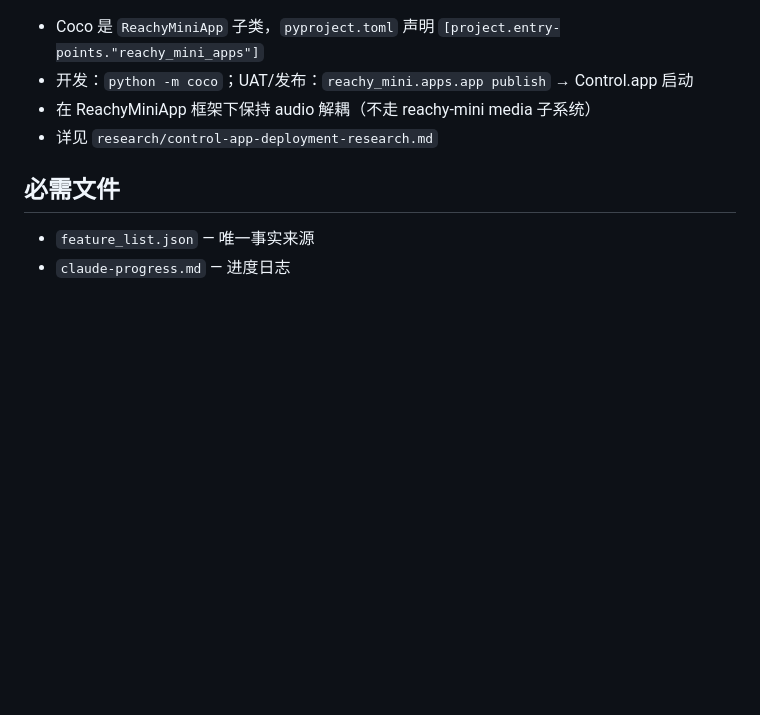
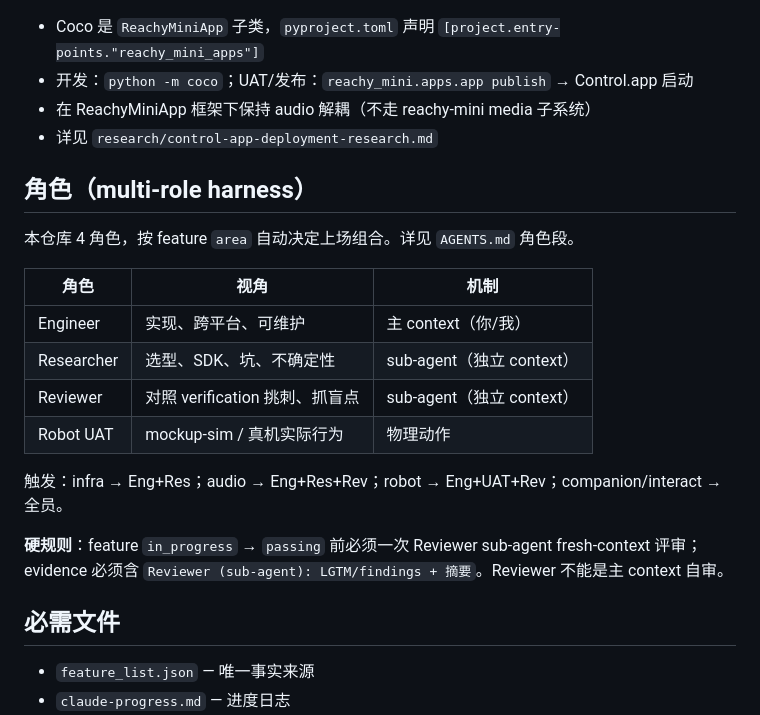
Before and after one commit to halton/coco, a Markdown page: CLAUDE.md, the part around the change. GitHub-like rendering; blank space fills up the shorter version.

```diff
--- a/CLAUDE.md
+++ b/CLAUDE.md
@@ -48,6 +48,21 @@
 - 在 ReachyMiniApp 框架下保持 audio 解耦（不走 reachy-mini media 子系统）
 - 详见 `research/control-app-deployment-research.md`
 
+## 角色（multi-role harness）
+
+本仓库 4 角色，按 feature `area` 自动决定上场组合。详见 `AGENTS.md` 角色段。
+
+| 角色 | 视角 | 机制 |
+|---|---|---|
+| Engineer | 实现、跨平台、可维护 | 主 context（你/我） |
+| Researcher | 选型、SDK、坑、不确定性 | sub-agent（独立 context） |
+| Reviewer | 对照 verification 挑刺、抓盲点 | sub-agent（独立 context） |
+| Robot UAT | mockup-sim / 真机实际行为 | 物理动作 |
+
+触发：infra → Eng+Res；audio → Eng+Res+Rev；robot → Eng+UAT+Rev；companion/interact → 全员。
+
+**硬规则**：feature `in_progress` → `passing` 前必须一次 Reviewer sub-agent fresh-context 评审；evidence 必须含 `Reviewer (sub-agent): LGTM/findings + 摘要`。Reviewer 不能是主 context 自审。
+
 ## 必需文件
 
 - `feature_list.json` — 唯一事实来源
```
Also changed, not shown: AGENTS.md (+43 -0 lines).
